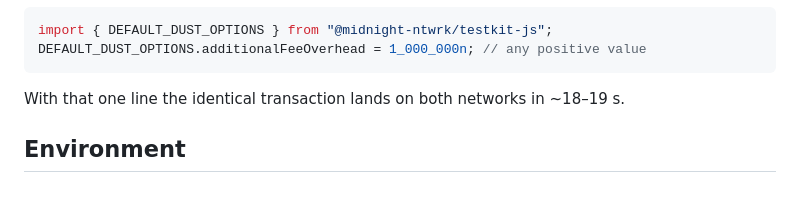
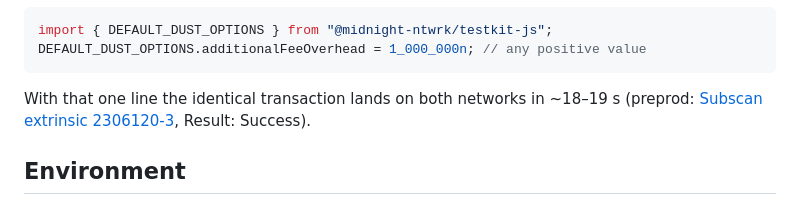
Before and after one commit to EchoForge-Dev/EchoCert_Midnight_Demo, a Markdown page: BUGREPORT.md, the part around the change. Drawn GitHub-style.

````diff
--- a/BUGREPORT.md
+++ b/BUGREPORT.md
@@ -29,7 +29,8 @@ import { DEFAULT_DUST_OPTIONS } from "@midnight-ntwrk/testkit-js";
 DEFAULT_DUST_OPTIONS.additionalFeeOverhead = 1_000_000n; // any positive value
 ```
 
-With that one line the identical transaction lands on both networks in ~18–19 s.
+With that one line the identical transaction lands on both networks in ~18–19 s
+(preprod: [Subscan extrinsic 2306120-3](https://midnight-preprod.subscan.io/extrinsic/2306120-3), Result: Success).
 
 ## Environment
 
````
Also changed, not shown: README.md (+5 -1 lines).
